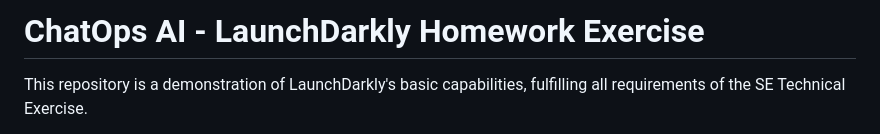
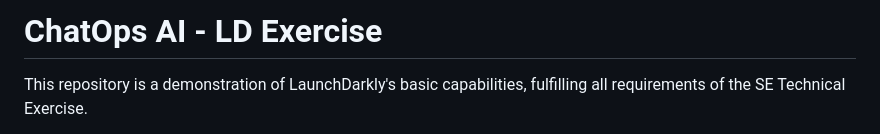
Before and after one commit to jspiikkila/piikkila-LD-chatbot, a Markdown page: README.md, the part around the change. Drawn GitHub-style.

```diff
--- a/README.md
+++ b/README.md
@@ -1,4 +1,4 @@
-# ChatOps AI - LaunchDarkly Homework Exercise
+# ChatOps AI - LD Exercise
 
 This repository is a demonstration of LaunchDarkly's basic capabilities, fulfilling all requirements of the SE Technical Exercise.
 
```
